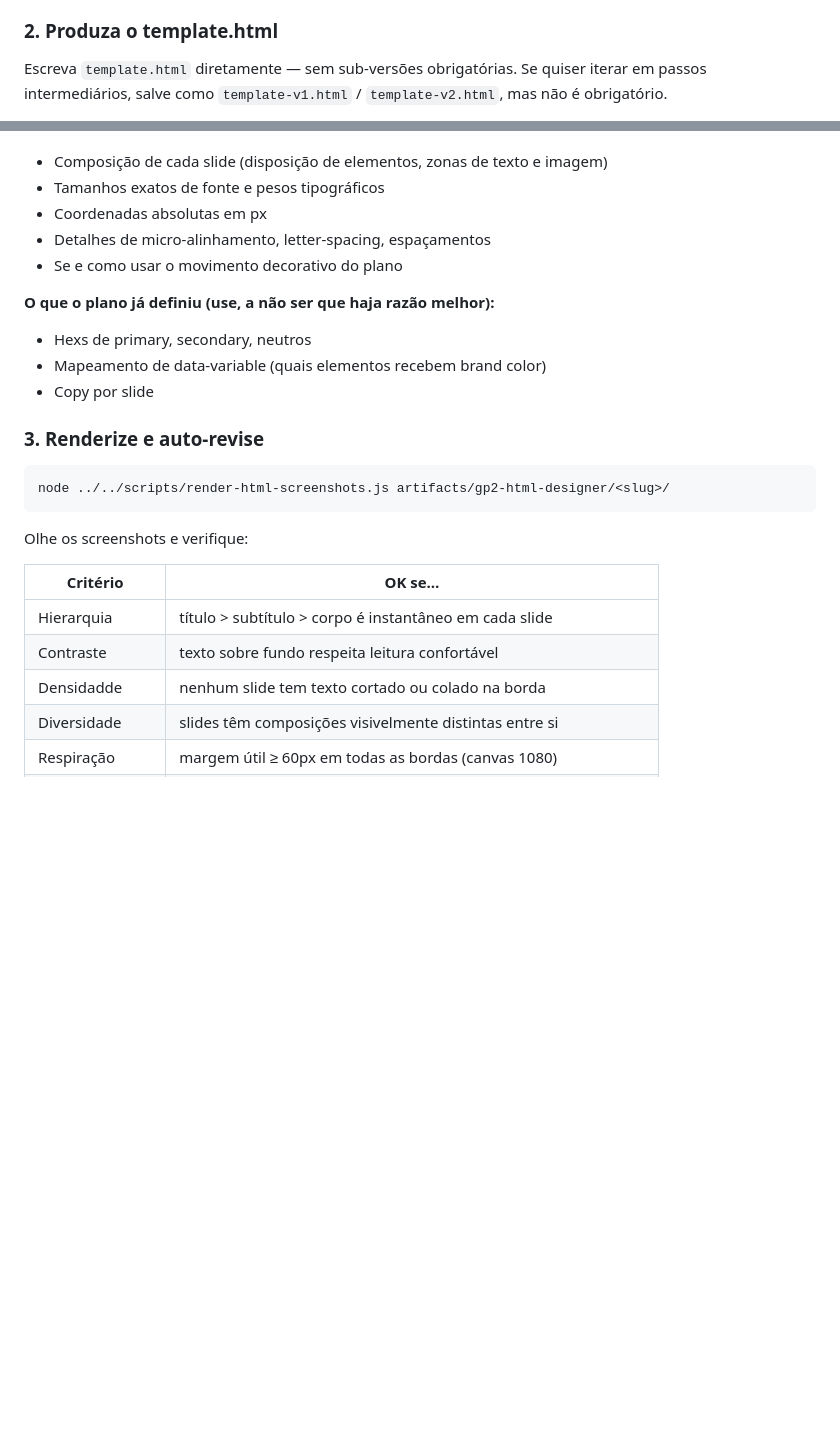
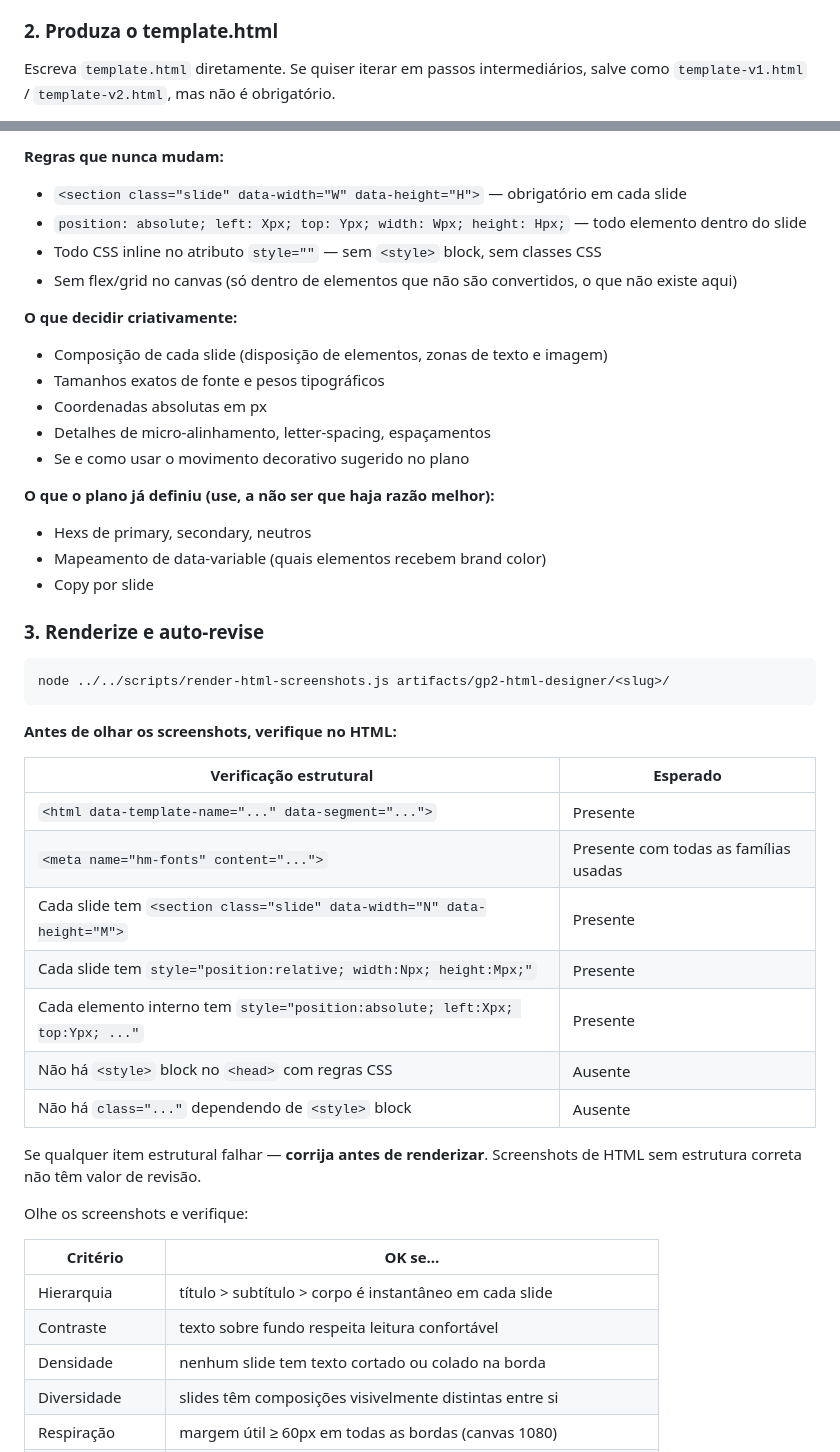
Before and after one commit to RootSpaceOrg/fabricjs-template-generator, a Markdown page: skills/gp2-html-designer/SKILL.md, 2 parts joined by grey strips. GitHub-like rendering; blank space fills up the shorter version.

Commit message:
reforçando regras de renderização

````diff
--- a/skills/gp2-html-designer/SKILL.md
+++ b/skills/gp2-html-designer/SKILL.md
@@ -42,5 +42,5 @@ Leia `brief.md` + `visual-plan.md` inteiros. Entenda:
 
 ### 2. Produza o template.html
 
-Escreva `template.html` diretamente — sem sub-versões obrigatórias. Se quiser iterar em passos intermediários, salve como `template-v1.html` / `template-v2.html`, mas não é obrigatório.
+Escreva `template.html` diretamente. Se quiser iterar em passos intermediários, salve como `template-v1.html` / `template-v2.html`, mas não é obrigatório.
 
@@ -48,8 +74,15 @@ Escreva `template.html` diretamente — sem sub-versões obrigatórias. Se quise
+**Regras que nunca mudam:**
+- `<section class="slide" data-width="W" data-height="H">` — obrigatório em cada slide
+- `position: absolute; left: Xpx; top: Ypx; width: Wpx; height: Hpx;` — todo elemento dentro do slide
+- Todo CSS inline no atributo `style=""` — sem `<style>` block, sem classes CSS
+- Sem flex/grid no canvas (só dentro de elementos que não são convertidos, o que não existe aqui)
+
+**O que decidir criativamente:**
 - Composição de cada slide (disposição de elementos, zonas de texto e imagem)
 - Tamanhos exatos de fonte e pesos tipográficos
 - Coordenadas absolutas em px
 - Detalhes de micro-alinhamento, letter-spacing, espaçamentos
-- Se e como usar o movimento decorativo do plano
+- Se e como usar o movimento decorativo sugerido no plano
 
 **O que o plano já definiu (use, a não ser que haja razão melhor):**
 - Hexs de primary, secondary, neutros
@@ -62,13 +95,27 @@ Escreva `template.html` diretamente — sem sub-versões obrigatórias. Se quise
 node ../../scripts/render-html-screenshots.js artifacts/gp2-html-designer/<slug>/
 ```
 
+**Antes de olhar os screenshots, verifique no HTML:**
+
+| Verificação estrutural | Esperado |
+|------------------------|----------|
+| `<html data-template-name="..." data-segment="...">` | Presente |
+| `<meta name="hm-fonts" content="...">` | Presente com todas as famílias usadas |
+| Cada slide tem `<section class="slide" data-width="N" data-height="M">` | Presente |
+| Cada slide tem `style="position:relative; width:Npx; height:Mpx;"` | Presente |
+| Cada elemento interno tem `style="position:absolute; left:Xpx; top:Ypx; ..."` | Presente |
+| Não há `<style>` block no `<head>` com regras CSS | Ausente |
+| Não há `class="..."` dependendo de `<style>` block | Ausente |
+
+Se qualquer item estrutural falhar — **corrija antes de renderizar**. Screenshots de HTML sem estrutura correta não têm valor de revisão.
+
 Olhe os screenshots e verifique:
 
 | Critério | OK se… |
 |----------|--------|
 | Hierarquia | título > subtítulo > corpo é instantâneo em cada slide |
 | Contraste | texto sobre fundo respeita leitura confortável |
-| Densidadde | nenhum slide tem texto cortado ou colado na borda |
+| Densidade | nenhum slide tem texto cortado ou colado na borda |
 | Diversidade | slides têm composições visivelmente distintas entre si |
 | Respiração | margem útil ≥ 60px em todas as bordas (canvas 1080) |
 | data-variable | elementos com cor brand têm atributos `data-variable` aplicados |
````
Also changed, not shown: other parts of skills/gp2-html-designer/SKILL.md (+27 -1 lines).
